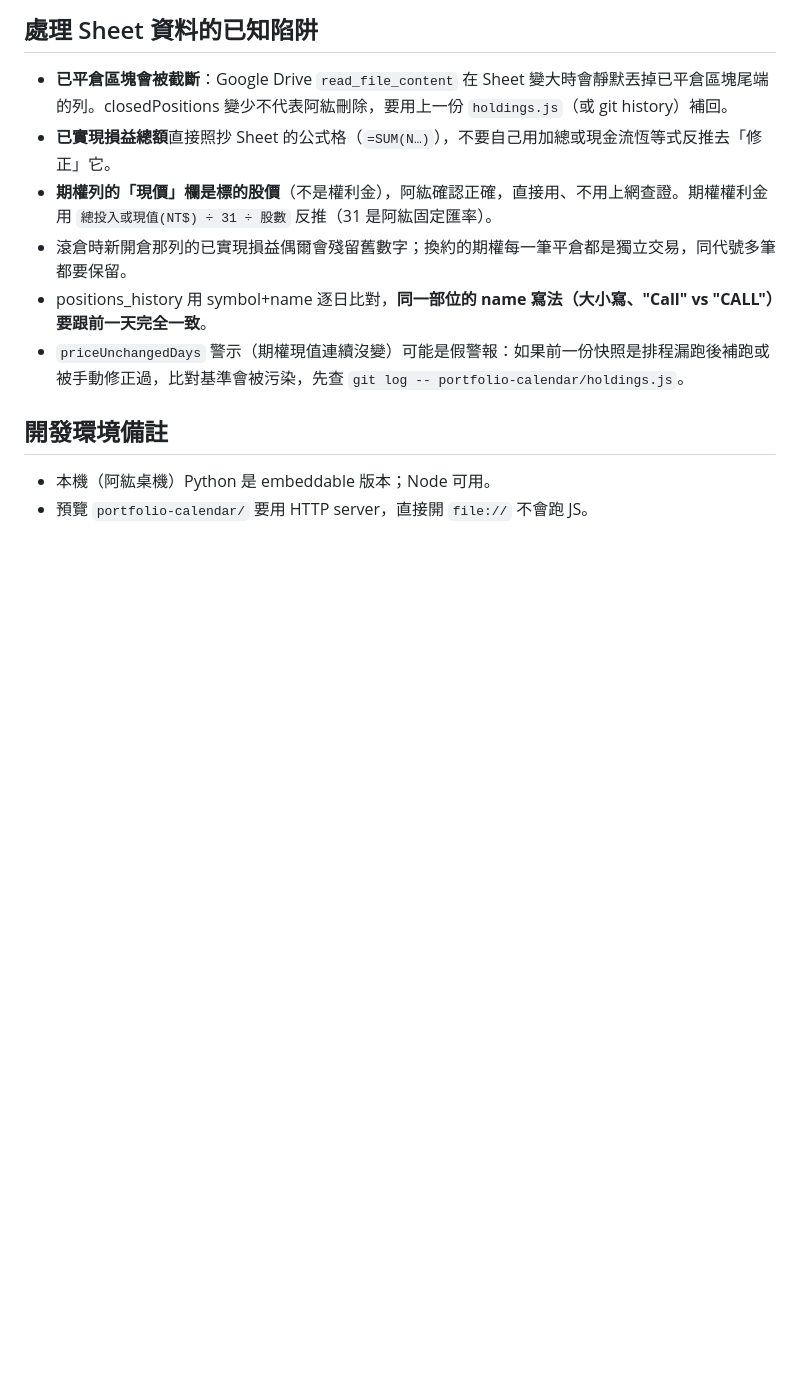
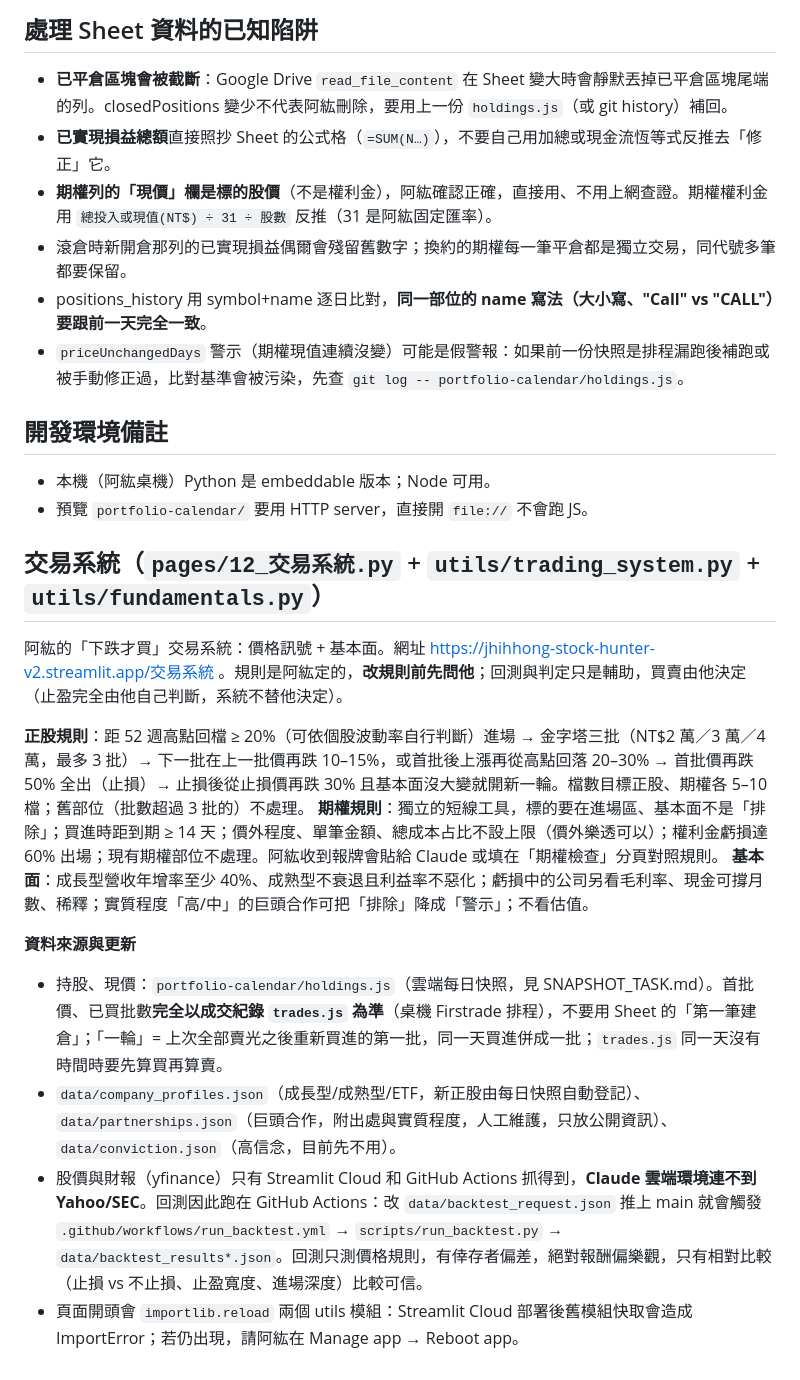
Before and after one commit to jhihhong-1681/stock-hunter, a Markdown page: CLAUDE.md, the part around the change. Drawn GitHub-style; blank space fills up the shorter version.

Commit message:
CLAUDE.md：補交易系統說明
Co-Authored-By: Claude Sonnet 5.5 <noreply@anthropic.com>
Claude-Session: https://claude.ai/code/session_0196uP5FFAuYQEbPakdebon9

```diff
--- a/CLAUDE.md
+++ b/CLAUDE.md
@@ -31,3 +31,17 @@
 
 - 本機（阿紘桌機）Python 是 embeddable 版本；Node 可用。
 - 預覽 `portfolio-calendar/` 要用 HTTP server，直接開 `file://` 不會跑 JS。
+
+## 交易系統（`pages/12_交易系統.py` + `utils/trading_system.py` + `utils/fundamentals.py`）
+
+阿紘的「下跌才買」交易系統：價格訊號 + 基本面。網址 https://jhihhong-stock-hunter-v2.streamlit.app/交易系統 。規則是阿紘定的，**改規則前先問他**；回測與判定只是輔助，買賣由他決定（止盈完全由他自己判斷，系統不替他決定）。
+
+**正股規則**：距 52 週高點回檔 ≥ 20%（可依個股波動率自行判斷）進場 → 金字塔三批（NT$2 萬／3 萬／4 萬，最多 3 批）→ 下一批在上一批價再跌 10–15%，或首批後上漲再從高點回落 20–30% → 首批價再跌 50% 全出（止損）→ 止損後從止損價再跌 30% 且基本面沒大變就開新一輪。檔數目標正股、期權各 5–10 檔；舊部位（批數超過 3 批的）不處理。
+**期權規則**：獨立的短線工具，標的要在進場區、基本面不是「排除」；買進時距到期 ≥ 14 天；價外程度、單筆金額、總成本占比不設上限（價外樂透可以）；權利金虧損達 60% 出場；現有期權部位不處理。阿紘收到報牌會貼給 Claude 或填在「期權檢查」分頁對照規則。
+**基本面**：成長型營收年增率至少 40%、成熟型不衰退且利益率不惡化；虧損中的公司另看毛利率、現金可撐月數、稀釋；實質程度「高/中」的巨頭合作可把「排除」降成「警示」；不看估值。
+
+**資料來源與更新**
+- 持股、現價：`portfolio-calendar/holdings.js`（雲端每日快照，見 SNAPSHOT_TASK.md）。首批價、已買批數**完全以成交紀錄 `trades.js` 為準**（桌機 Firstrade 排程），不要用 Sheet 的「第一筆建倉」；「一輪」= 上次全部賣光之後重新買進的第一批，同一天買進併成一批；`trades.js` 同一天沒有時間時要先算買再算賣。
+- `data/company_profiles.json`（成長型/成熟型/ETF，新正股由每日快照自動登記）、`data/partnerships.json`（巨頭合作，附出處與實質程度，人工維護，只放公開資訊）、`data/conviction.json`（高信念，目前先不用）。
+- 股價與財報（yfinance）只有 Streamlit Cloud 和 GitHub Actions 抓得到，**Claude 雲端環境連不到 Yahoo/SEC**。回測因此跑在 GitHub Actions：改 `data/backtest_request.json` 推上 main 就會觸發 `.github/workflows/run_backtest.yml` → `scripts/run_backtest.py` → `data/backtest_results*.json`。回測只測價格規則，有倖存者偏差，絕對報酬偏樂觀，只有相對比較（止損 vs 不止損、止盈寬度、進場深度）比較可信。
+- 頁面開頭會 `importlib.reload` 兩個 utils 模組：Streamlit Cloud 部署後舊模組快取會造成 ImportError；若仍出現，請阿紘在 Manage app → Reboot app。
```
